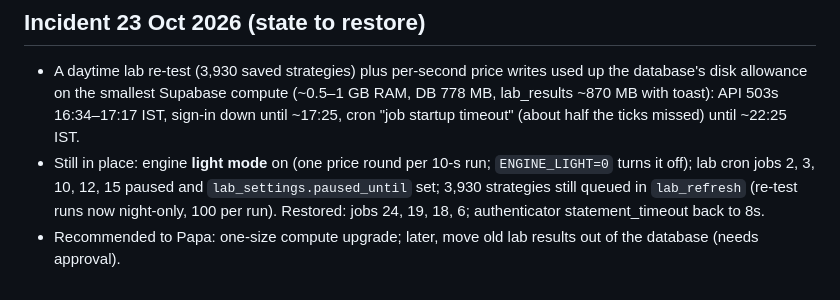
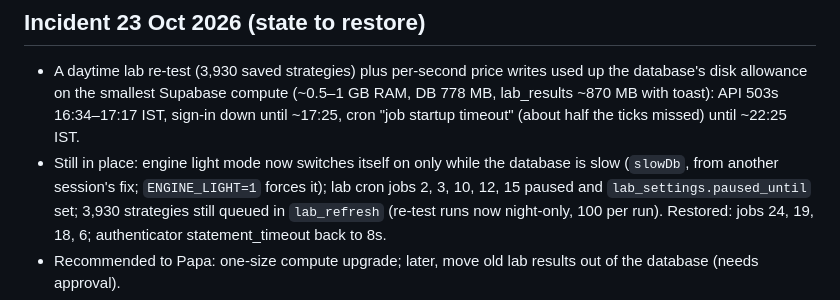
Before and after one commit to caankitgargsitools/supertrend-desk, a Markdown page: CLAUDE.md, the part around the change. GitHub-like rendering.

Commit message:
CLAUDE.md: light mode is now automatic (switches on only while the database is slow)
Co-Authored-By: Claude Opus 5.5 <noreply@anthropic.com>
Claude-Session: https://claude.ai/code/session_01JAQFJrXjowhkKn9EZnGA6A

```diff
--- a/CLAUDE.md
+++ b/CLAUDE.md
@@ -103,7 +103,8 @@ marketplace, paper and live trading. Built for and with the owner, a Chartered A
 - A daytime lab re-test (3,930 saved strategies) plus per-second price writes used up the database's disk allowance on
   the smallest Supabase compute (~0.5–1 GB RAM, DB 778 MB, lab_results ~870 MB with toast): API 503s 16:34–17:17 IST,
   sign-in down until ~17:25, cron "job startup timeout" (about half the ticks missed) until ~22:25 IST.
-- Still in place: engine **light mode** on (one price round per 10-s run; `ENGINE_LIGHT=0` turns it off); lab cron jobs
+- Still in place: engine light mode now switches itself on only while the database is slow (`slowDb`, from another
+  session's fix; `ENGINE_LIGHT=1` forces it); lab cron jobs
   2, 3, 10, 12, 15 paused and `lab_settings.paused_until` set; 3,930 strategies still queued in `lab_refresh`
   (re-test runs now night-only, 100 per run). Restored: jobs 24, 19, 18, 6; authenticator statement_timeout back to 8s.
 - Recommended to Papa: one-size compute upgrade; later, move old lab results out of the database (needs approval).
```
